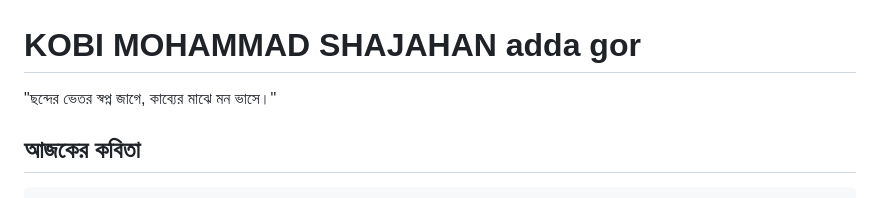
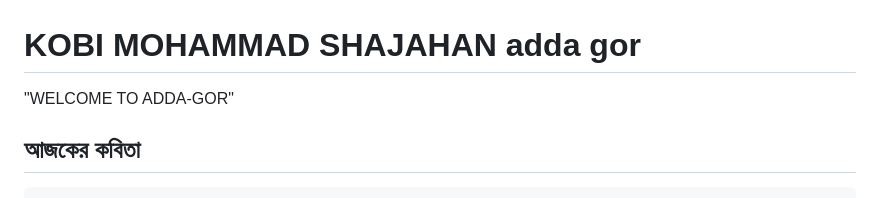
Before and after one commit to shihab306/kobi-shajahan, a Markdown page: README.md, the part around the change. Drawn GitHub-style.

Commit message:
Update README.kobi

```diff
--- a/README.md
+++ b/README.md
@@ -45,8 +45,7 @@
 <body>
 
   <h1>KOBI MOHAMMAD SHAJAHAN adda gor</h1>
-  <p style="text-align: center; font-weight: bold;">"ছন্দের ভেতর স্বপ্ন জাগে,
-  কাব্যের মাঝে মন ভাসে।"</p>
+  <p style="text-align: center; font-weight: bold;">"WELCOME TO ADDA-GOR"</p>
 
   <div class="poem">
     <h2>আজকের কবিতা</h2>
```
